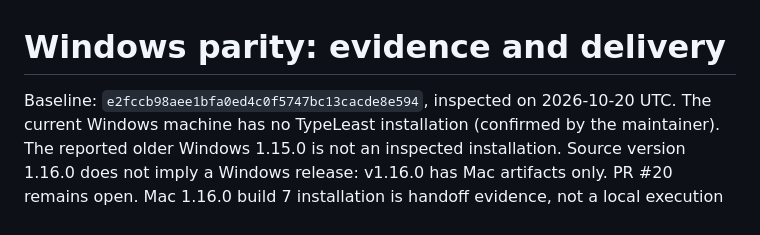
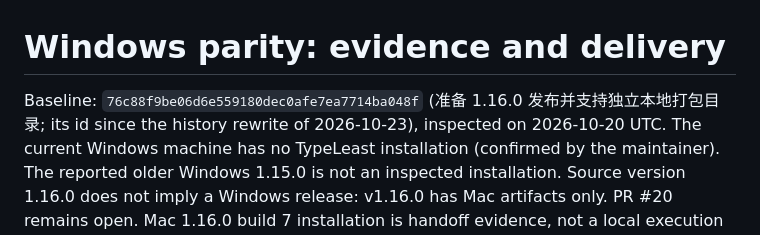
Before and after one commit to FlaxXTT/Typeleast, a Markdown page: docs/windows-parity.md, the part around the change. Drawn GitHub-style.

Commit message:
docs: point the Windows parity baseline at its commit id after the history rewrite

```diff
--- a/docs/windows-parity.md
+++ b/docs/windows-parity.md
@@ -1,6 +1,6 @@
 # Windows parity: evidence and delivery
 
-Baseline: `e2fccb98aee1bfa0ed4c0f5747bc13cacde8e594`, inspected on 2026-10-20 UTC.
+Baseline: `76c88f9be06d6e559180dec0afe7ea7714ba048f` (准备 1.16.0 发布并支持独立本地打包目录; its id since the history rewrite of 2026-10-23), inspected on 2026-10-20 UTC.
 The current Windows machine has no TypeLeast installation (confirmed by the maintainer).
 The reported older Windows 1.15.0 is not an inspected installation. Source version 1.16.0
 does not imply a Windows release: v1.16.0 has Mac artifacts only. PR #20 remains open.
```
